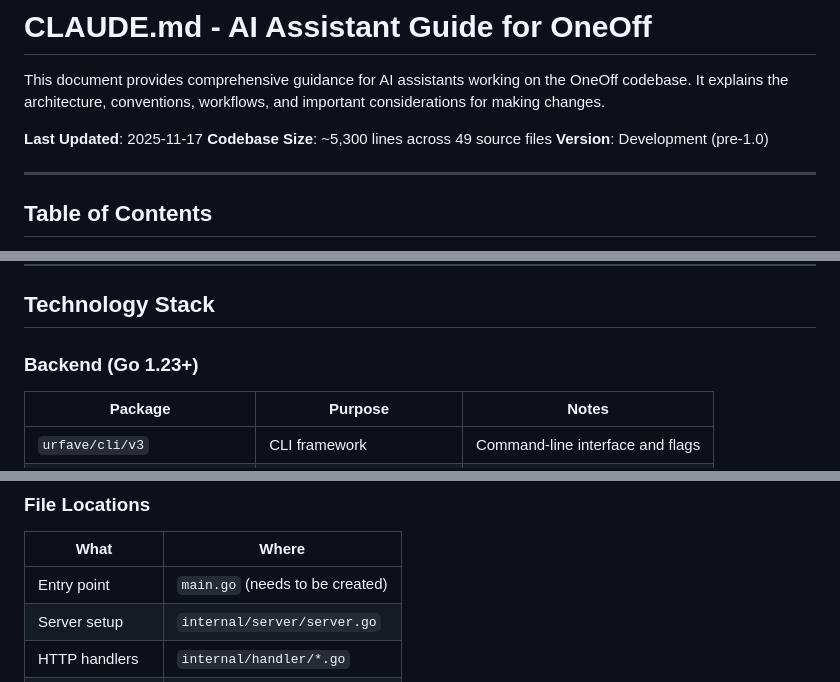
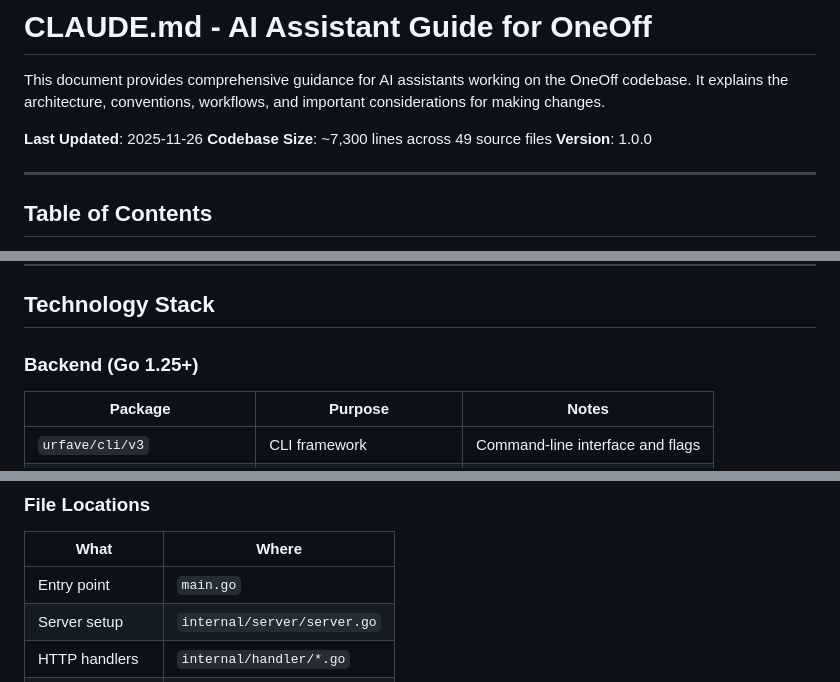
Before and after one commit to meysam81/oneoff, a Markdown page: CLAUDE.md, 3 parts joined by grey strips. Rendered like a GitHub page.

Commit message:
docs: update CLAUDE.md to reflect v1.0.0 release (#26)

```diff
--- a/CLAUDE.md
+++ b/CLAUDE.md
@@ -2,9 +2,9 @@
 
 This document provides comprehensive guidance for AI assistants working on the OneOff codebase. It explains the architecture, conventions, workflows, and important considerations for making changes.
 
-**Last Updated**: 2025-11-17
-**Codebase Size**: ~5,300 lines across 49 source files
-**Version**: Development (pre-1.0)
+**Last Updated**: 2025-11-26
+**Codebase Size**: ~7,300 lines across 49 source files
+**Version**: 1.0.0
 
 ---
 
@@ -267,7 +269,7 @@ src/
 
 ## Technology Stack
 
-### Backend (Go 1.23+)
+### Backend (Go 1.25+)
 
 | Package                     | Purpose                    | Notes                            |
 | --------------------------- | -------------------------- | -------------------------------- |
@@ -1188,7 +1190,7 @@ rm oneoff.db oneoff.db-shm oneoff.db-wal
 
 | What           | Where                           |
 | -------------- | ------------------------------- |
-| Entry point    | `main.go` (needs to be created) |
+| Entry point    | `main.go`                       |
 | Server setup   | `internal/server/server.go`     |
 | HTTP handlers  | `internal/handler/*.go`         |
 | Business logic | `internal/service/*.go`         |
```
Also changed, not shown: other parts of CLAUDE.md (+4 -2 lines).
